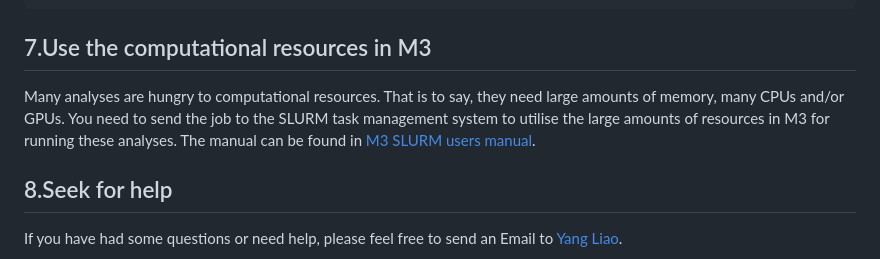
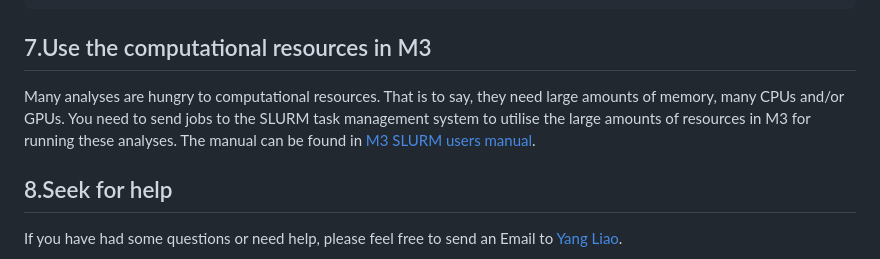
Before and after one commit to ShiLab-Bioinformatics/ShiLab-Bioinformatics.github.io, a Markdown page: Microbiology-tools-and-DB/README.md, the part around the change. GitHub-like rendering.

```diff
--- a/Microbiology-tools-and-DB/README.md
+++ b/Microbiology-tools-and-DB/README.md
@@ -79,7 +79,7 @@ ls -l
 
 7.Use the computational resources in M3
 -----------------------------
-Many analyses are hungry to computational resources. That is to say, they need large amounts of memory, many CPUs and/or GPUs. You need to send the job to the SLURM task management system to utilise the large amounts of resources in M3 for running these analyses. The manual can be found in [M3 SLURM users manual](https://docs.massive.org.au/M3/slurm/slurm-overview.html).
+Many analyses are hungry to computational resources. That is to say, they need large amounts of memory, many CPUs and/or GPUs. You need to send jobs to the SLURM task management system to utilise the large amounts of resources in M3 for running these analyses. The manual can be found in [M3 SLURM users manual](https://docs.massive.org.au/M3/slurm/slurm-overview.html).
 
 8.Seek for help
 -----------------------------
```
